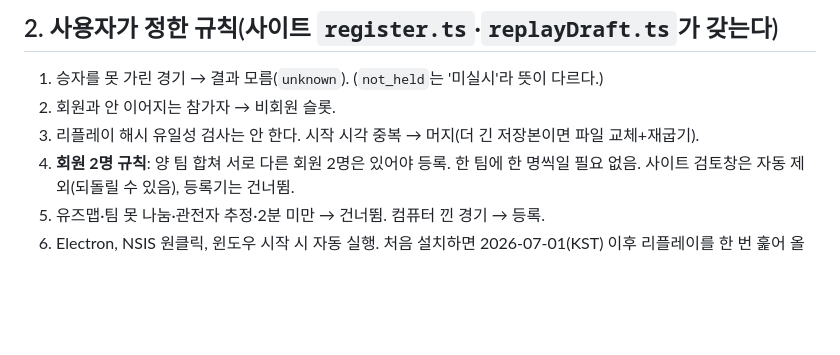
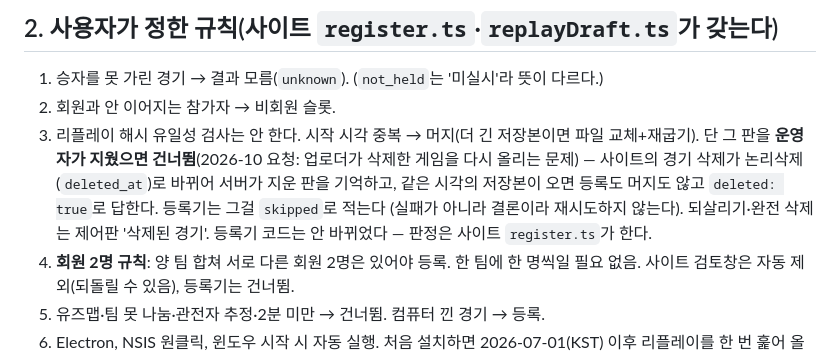
Before and after one commit to kkotgaji/stargayte-uploader, a Markdown page: HANDOFF.md, the part around the change. GitHub-like rendering; blank space fills up the shorter version.

Commit message:
README·HANDOFF: 운영자가 삭제한 경기는 건너뛴다 — 사이트의 논리삭제 규칙을 표에 더한다
등록기 코드는 안 바뀐다 — 판정은 사이트의 register.ts가 한다(stargayte·stargayte-api의
claude/soft-delete-games). 서버가 지운 판을 기억하고 deleted로 답하면 등록기는 그 저장본을
'건너뜀'으로 적고 재시도하지 않는다. 되살리기·완전 삭제는 제어판 '삭제된 경기'.

Co-Authored-By: Claude Fable 5.1 <noreply@anthropic.com>
Claude-Session: https://claude.ai/code/session_01BGLFSuC3Fi4LkHkwKatJNy

```diff
--- a/HANDOFF.md
+++ b/HANDOFF.md
@@ -16,6 +16,11 @@
 1. 승자를 못 가린 경기 → 결과 모름(`unknown`). (`not_held`는 '미실시'라 뜻이 다르다.)
 2. 회원과 안 이어지는 참가자 → 비회원 슬롯.
 3. 리플레이 해시 유일성 검사는 안 한다. 시작 시각 중복 → 머지(더 긴 저장본이면 파일 교체+재굽기).
+   단 그 판을 **운영자가 지웠으면 건너뜀**(2026-10 요청: 업로더가 삭제한 게임을 다시 올리는 문제) —
+   사이트의 경기 삭제가 논리삭제(`deleted_at`)로 바뀌어 서버가 지운 판을 기억하고, 같은 시각의
+   저장본이 오면 등록도 머지도 않고 `deleted: true`로 답한다. 등록기는 그걸 `skipped`로 적는다
+   (실패가 아니라 결론이라 재시도하지 않는다). 되살리기·완전 삭제는 제어판 '삭제된 경기'.
+   등록기 코드는 안 바뀌었다 — 판정은 사이트 `register.ts`가 한다.
 4. **회원 2명 규칙**: 양 팀 합쳐 서로 다른 회원 2명은 있어야 등록. 한 팀에 한 명씩일 필요 없음.
    사이트 검토창은 자동 제외(되돌릴 수 있음), 등록기는 건너뜀.
 5. 유즈맵·팀 못 나눔·관전자 추정·2분 미만 → 건너뜀. 컴퓨터 낀 경기 → 등록.
```
Also changed, not shown: README.md (+1 -0 lines).
